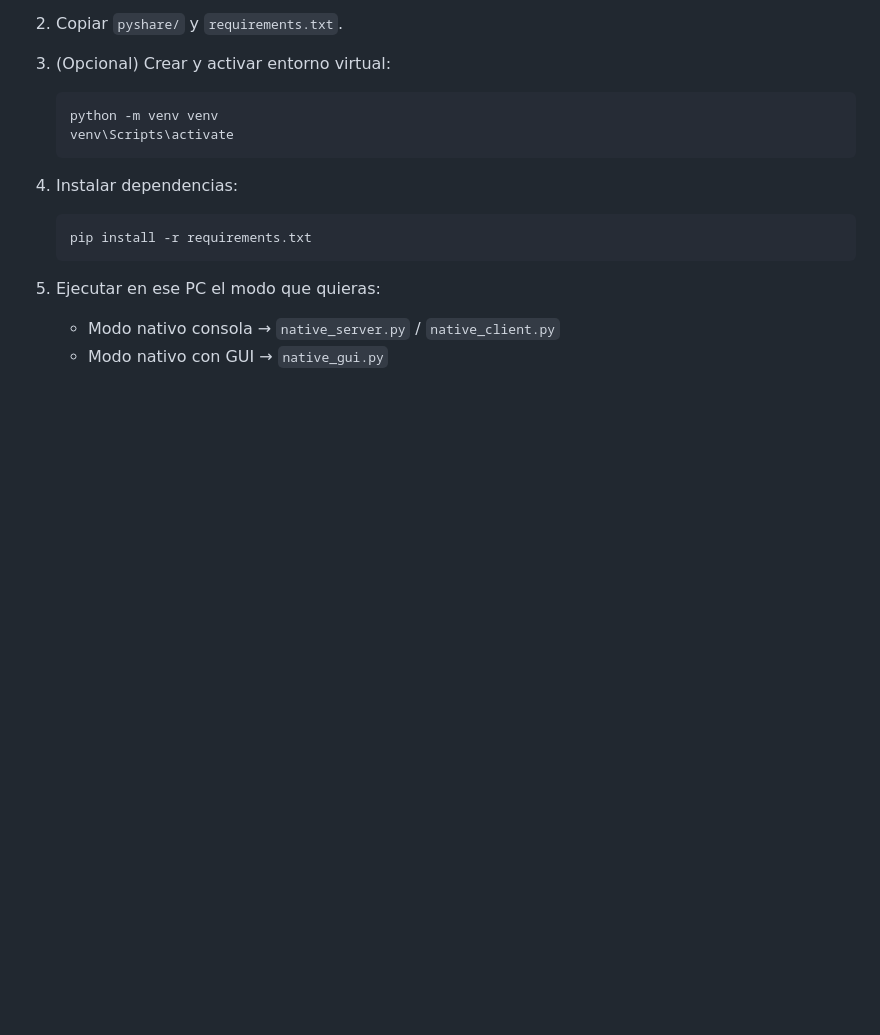
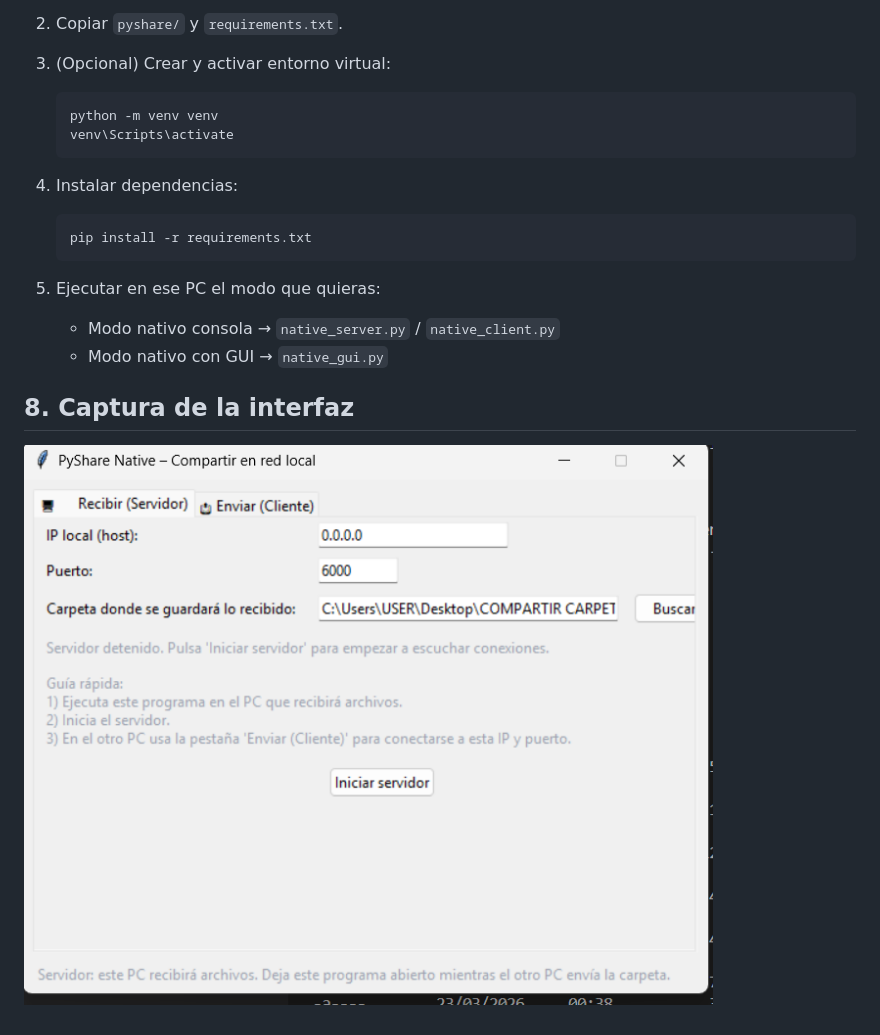
Before and after one commit to Grato390/compartir-archivos--carpetas-en-red-local-con-Flask, a Markdown page: pyshare/README.md, the part around the change. Rendered like a GitHub page; blank space fills up the shorter version.

```diff
--- a/pyshare/README.md
+++ b/pyshare/README.md
@@ -255,3 +255,7 @@ Internamente usa `native_server` y `native_client`, pero con interfaz de ventana
 5. Ejecutar en ese PC el modo que quieras:
    - Modo nativo consola → `native_server.py` / `native_client.py`
    - Modo nativo con GUI → `native_gui.py`
+
+## 8. Captura de la interfaz
+
+![Interfaz PyShare Native](image/README/1774244814741.png)
```
Also changed, not shown: README.md (added, +13 -0 lines).
